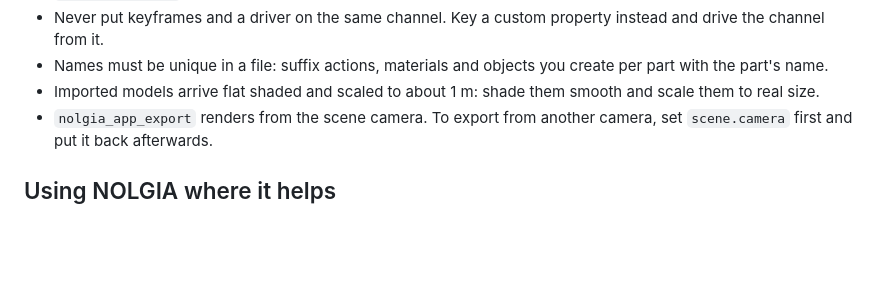
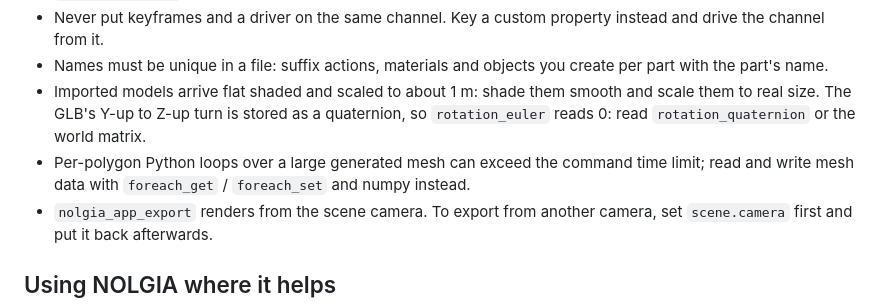
Before and after one commit to nolgiainc/nolgia-plugins, a Markdown page: presets/blender/_common.md, the part around the change. Drawn GitHub-style; blank space fills up the shorter version.

```diff
--- a/presets/blender/_common.md
+++ b/presets/blender/_common.md
@@ -56,7 +56,12 @@ Film assistant category. The agent works through the NOLGIA Bridge tools
 - Names must be unique in a file: suffix actions, materials and objects you
   create per part with the part's name.
 - Imported models arrive flat shaded and scaled to about 1 m: shade them smooth
-  and scale them to real size.
+  and scale them to real size. The GLB's Y-up to Z-up turn is stored as a
+  quaternion, so `rotation_euler` reads 0: read `rotation_quaternion` or the
+  world matrix.
+- Per-polygon Python loops over a large generated mesh can exceed the command
+  time limit; read and write mesh data with `foreach_get` / `foreach_set` and
+  numpy instead.
 - `nolgia_app_export` renders from the scene camera. To export from another
   camera, set `scene.camera` first and put it back afterwards.
 
```
Also changed, not shown: presets/blender/scene-builder.md (+18 -9 lines).
